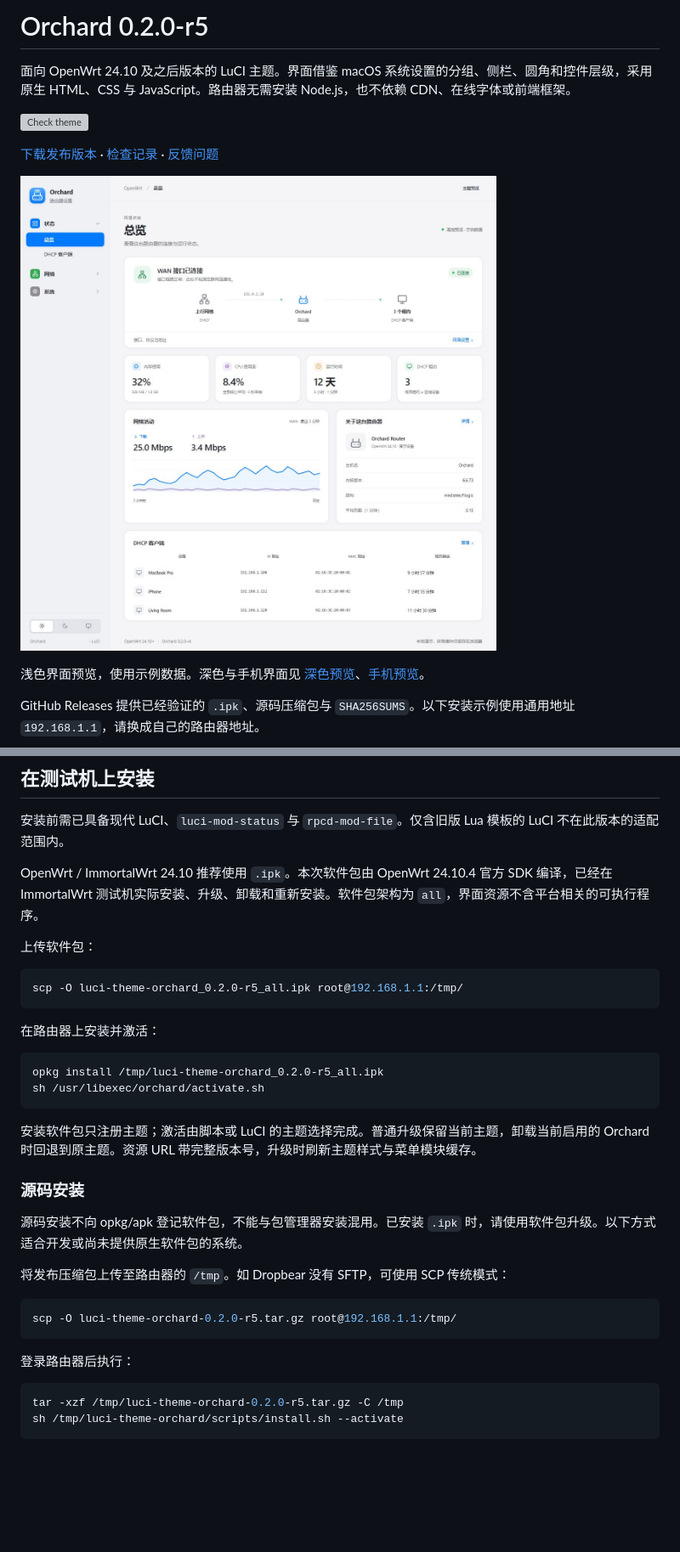
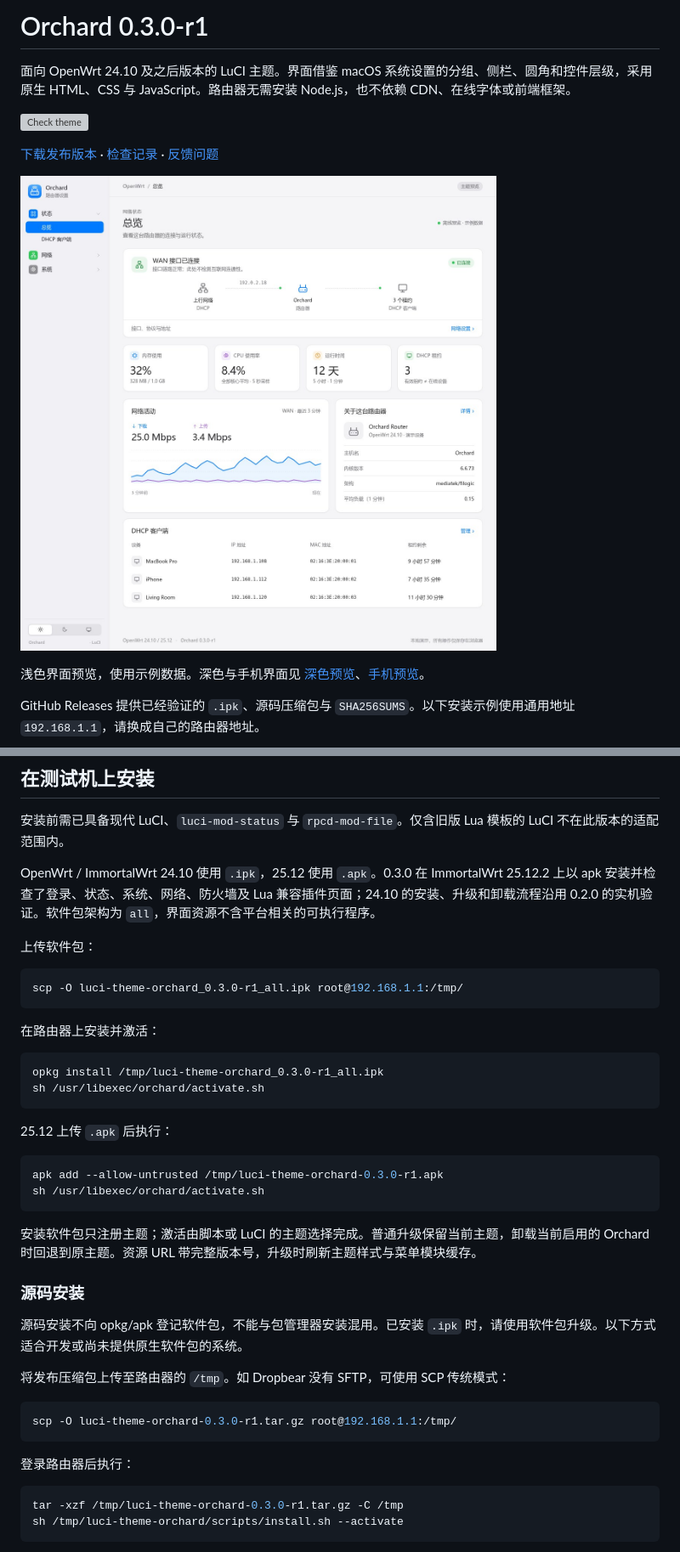
Before and after one commit to tcpqueue/luci-theme-orchard, a Markdown page: README.md, 2 parts joined by grey strips. Shown at 85% size. Drawn GitHub-style; pictures changed too: docs/images/desktop-light.jpg; blank space fills up the shorter version; grey boxes are pictures that could not be loaded.

````diff
--- a/README.md
+++ b/README.md
@@ -1,4 +1,4 @@
-# Orchard 0.2.0-r5
+# Orchard 0.3.0-r1
 
 面向 OpenWrt 24.10 及之后版本的 LuCI 主题。界面借鉴 macOS 系统设置的分组、侧栏、圆角和控件层级，采用原生 HTML、CSS 与 JavaScript。路由器无需安装 Node.js，也不依赖 CDN、在线字体或前端框架。
 
@@ -40,18 +40,25 @@ node preview/server.mjs
 
 安装前需已具备现代 LuCI、`luci-mod-status` 与 `rpcd-mod-file`。仅含旧版 Lua 模板的 LuCI 不在此版本的适配范围内。
 
-OpenWrt / ImmortalWrt 24.10 推荐使用 `.ipk`。本次软件包由 OpenWrt 24.10.4 官方 SDK 编译，已经在 ImmortalWrt 测试机实际安装、升级、卸载和重新安装。软件包架构为 `all`，界面资源不含平台相关的可执行程序。
+OpenWrt / ImmortalWrt 24.10 使用 `.ipk`，25.12 使用 `.apk`。0.3.0 在 ImmortalWrt 25.12.2 上以 apk 安装并检查了登录、状态、系统、网络、防火墙及 Lua 兼容插件页面；24.10 的安装、升级和卸载流程沿用 0.2.0 的实机验证。软件包架构为 `all`，界面资源不含平台相关的可执行程序。
 
 上传软件包：
 
 ```sh
-scp -O luci-theme-orchard_0.2.0-r5_all.ipk root@192.168.1.1:/tmp/
+scp -O luci-theme-orchard_0.3.0-r1_all.ipk root@192.168.1.1:/tmp/
 ```
 
 在路由器上安装并激活：
 
 ```sh
-opkg install /tmp/luci-theme-orchard_0.2.0-r5_all.ipk
+opkg install /tmp/luci-theme-orchard_0.3.0-r1_all.ipk
+sh /usr/libexec/orchard/activate.sh
+```
+
+25.12 上传 `.apk` 后执行：
+
+```sh
+apk add --allow-untrusted /tmp/luci-theme-orchard-0.3.0-r1.apk
 sh /usr/libexec/orchard/activate.sh
 ```
 
@@ -64,13 +71,13 @@ sh /usr/libexec/orchard/activate.sh
 将发布压缩包上传至路由器的 `/tmp`。如 Dropbear 没有 SFTP，可使用 SCP 传统模式：
 
 ```sh
-scp -O luci-theme-orchard-0.2.0-r5.tar.gz root@192.168.1.1:/tmp/
+scp -O luci-theme-orchard-0.3.0-r1.tar.gz root@192.168.1.1:/tmp/
 ```
 
 登录路由器后执行：
 
 ```sh
-tar -xzf /tmp/luci-theme-orchard-0.2.0-r5.tar.gz -C /tmp
+tar -xzf /tmp/luci-theme-orchard-0.3.0-r1.tar.gz -C /tmp
 sh /tmp/luci-theme-orchard/scripts/install.sh --activate
 ```
 
````
Also changed, not shown: other parts of README.md (+5 -1 lines), CHANGELOG.md (+12 -0 lines), docs/images/desktop-dark.jpg, docs/images/mobile-light.jpg, 4 other files.
